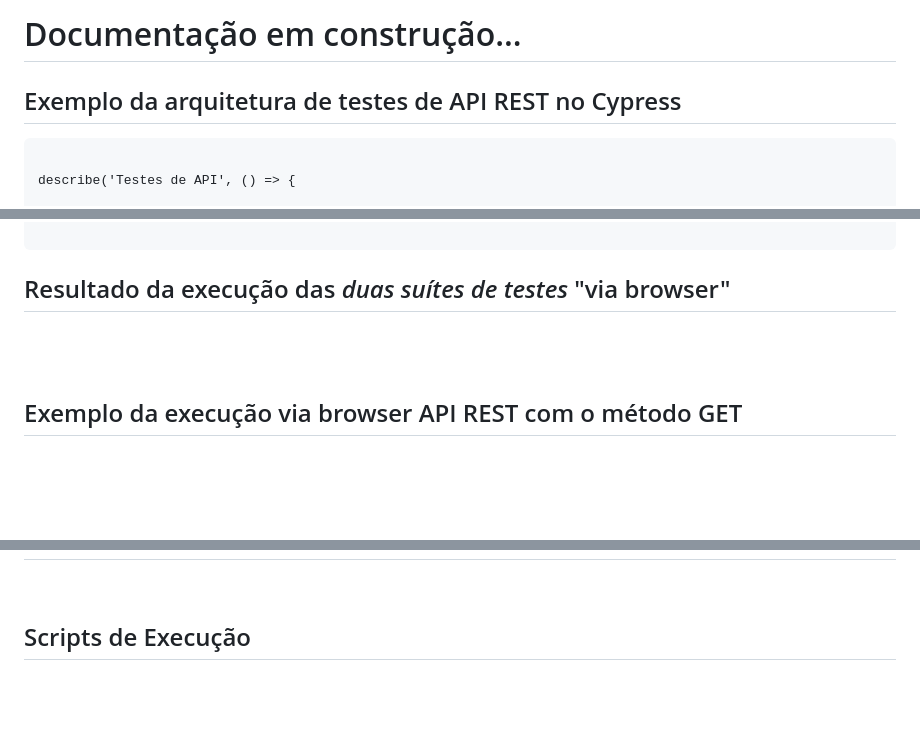
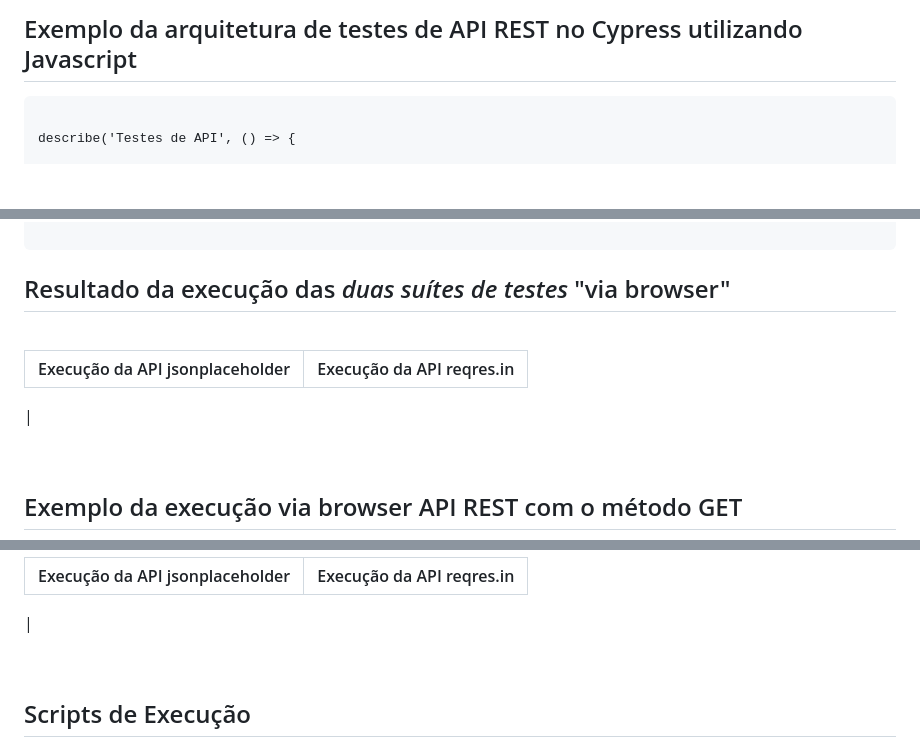
Before and after one commit to moiseschiaretto/Cypress_E2E_API_REST, a Markdown page: README.md, 3 parts joined by grey strips. GitHub-like rendering; blank space fills up the shorter version.

````diff
--- a/README.md
+++ b/README.md
@@ -76,9 +77,6 @@ CRUD com os verbos HTTP, métodos GetAll, GetId, Post, Put, Patch, Delete.
 
 
-# Documentação em construção...
-
-
-## Exemplo da arquitetura de testes de API REST no Cypress
+## Exemplo da arquitetura de testes de API REST no Cypress utilizando Javascript
 
 
 ```
@@ -139,6 +137,9 @@ npx cypress open
 ## Resultado da execução das _duas suítes de testes_ "via browser"
 <br>
 
+|Execução da API jsonplaceholder	|Execução da API reqres.in 	|
+|---------------------------------------|-------------------------------|
+|
 
 <br>
 
@@ -161,4 +163,7 @@ npm run tests.cy.js
 
+|Execução da API jsonplaceholder	|Execução da API reqres.in 	|
+|---------------------------------------|-------------------------------|
+|
 
 
 <br>
````
Also changed, not shown: other parts of README.md (+6 -1 lines).
